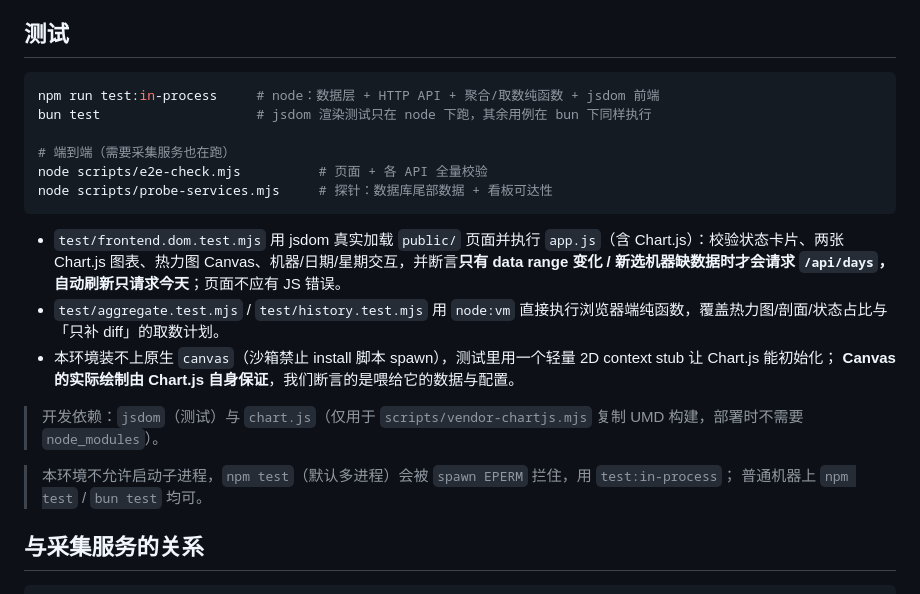
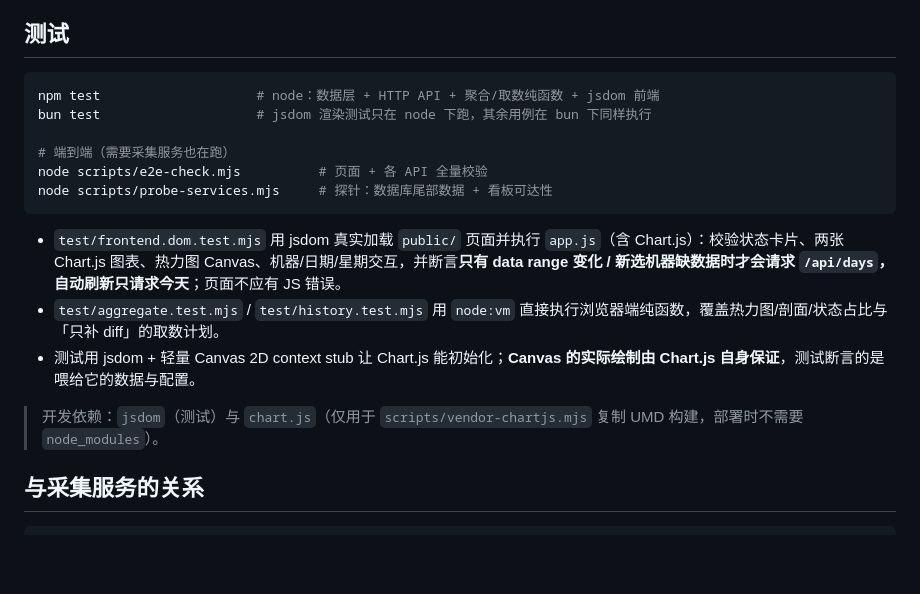
Before and after one commit to lllrmm/Hall-Laundry-Usage, a Markdown page: packages/laundry-dashboard/README.md, the part around the change. GitHub-like rendering; blank space fills up the shorter version.

````diff
--- a/packages/laundry-dashboard/README.md
+++ b/packages/laundry-dashboard/README.md
@@ -153,7 +153,7 @@ netsh advfirewall firewall add rule name="Laundry Dashboard 8787" dir=in action=
 ## 测试
 
 ```bash
-npm run test:in-process     # node：数据层 + HTTP API + 聚合/取数纯函数 + jsdom 前端
+npm test                    # node：数据层 + HTTP API + 聚合/取数纯函数 + jsdom 前端
 bun test                    # jsdom 渲染测试只在 node 下跑，其余用例在 bun 下同样执行
 
 # 端到端（需要采集服务也在跑）
@@ -163,13 +163,9 @@ node scripts/probe-services.mjs     # 探针：数据库尾部数据 + 看板可
 
 - `test/frontend.dom.test.mjs` 用 jsdom 真实加载 `public/` 页面并执行 `app.js`（含 Chart.js）：校验状态卡片、两张 Chart.js 图表、热力图 Canvas、机器/日期/星期交互，并断言**只有 data range 变化 / 新选机器缺数据时才会请求 `/api/days`，自动刷新只请求今天**；页面不应有 JS 错误。
 - `test/aggregate.test.mjs` / `test/history.test.mjs` 用 `node:vm` 直接执行浏览器端纯函数，覆盖热力图/剖面/状态占比与「只补 diff」的取数计划。
-- 本环境装不上原生 `canvas`（沙箱禁止 install 脚本 spawn），测试里用一个轻量 2D context stub 让 Chart.js 能初始化；
-  **Canvas 的实际绘制由 Chart.js 自身保证**，我们断言的是喂给它的数据与配置。
+- 测试用 jsdom + 轻量 Canvas 2D context stub 让 Chart.js 能初始化；**Canvas 的实际绘制由 Chart.js 自身保证**，测试断言的是喂给它的数据与配置。
 
 > 开发依赖：`jsdom`（测试）与 `chart.js`（仅用于 `scripts/vendor-chartjs.mjs` 复制 UMD 构建，部署时不需要 `node_modules`）。
-
-> 本环境不允许启动子进程，`npm test`（默认多进程）会被 `spawn EPERM` 拦住，用 `test:in-process`；
-> 普通机器上 `npm test` / `bun test` 均可。
 
 ## 与采集服务的关系
 
````
Also changed, not shown: README.md (+3 -6 lines), packages/laundry-machines/README.md (+1 -6 lines).
